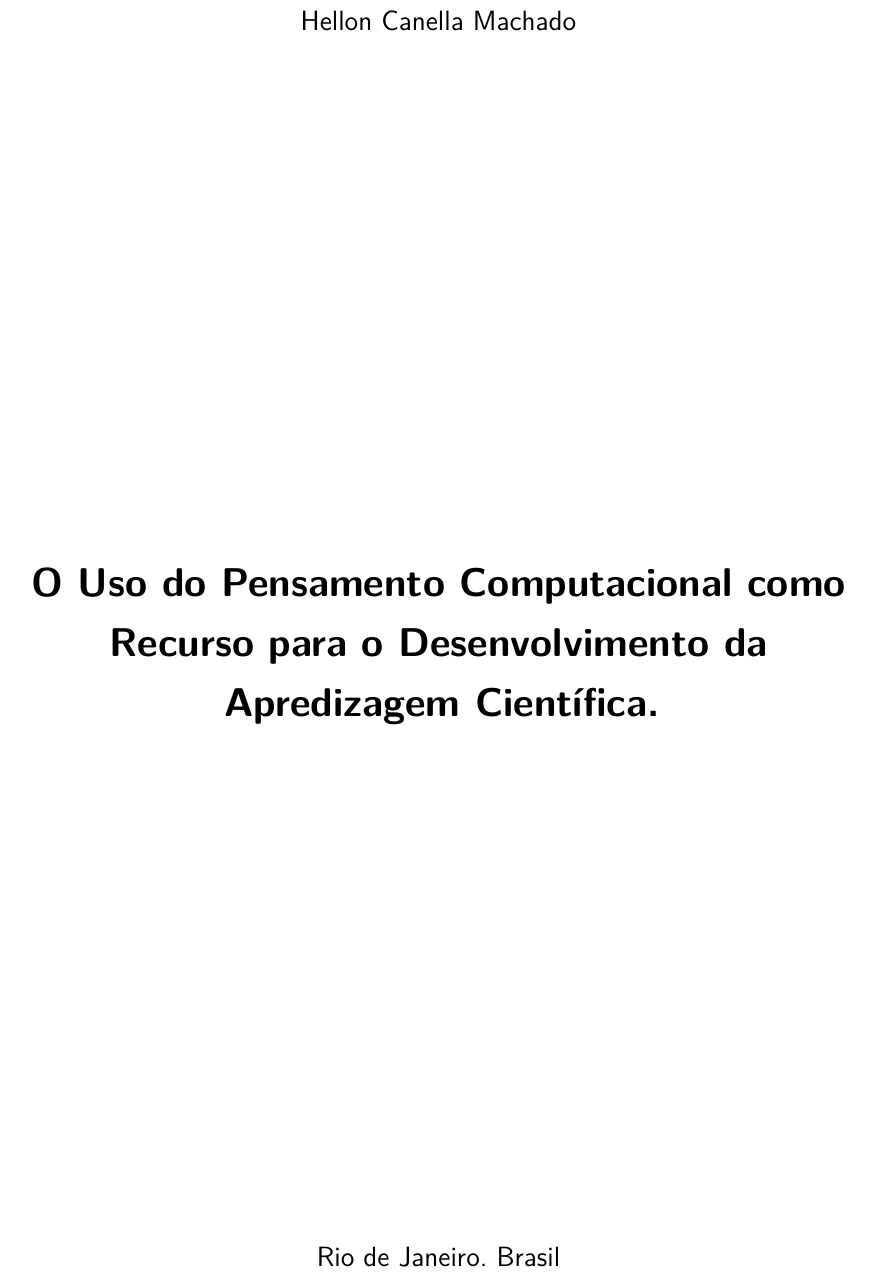
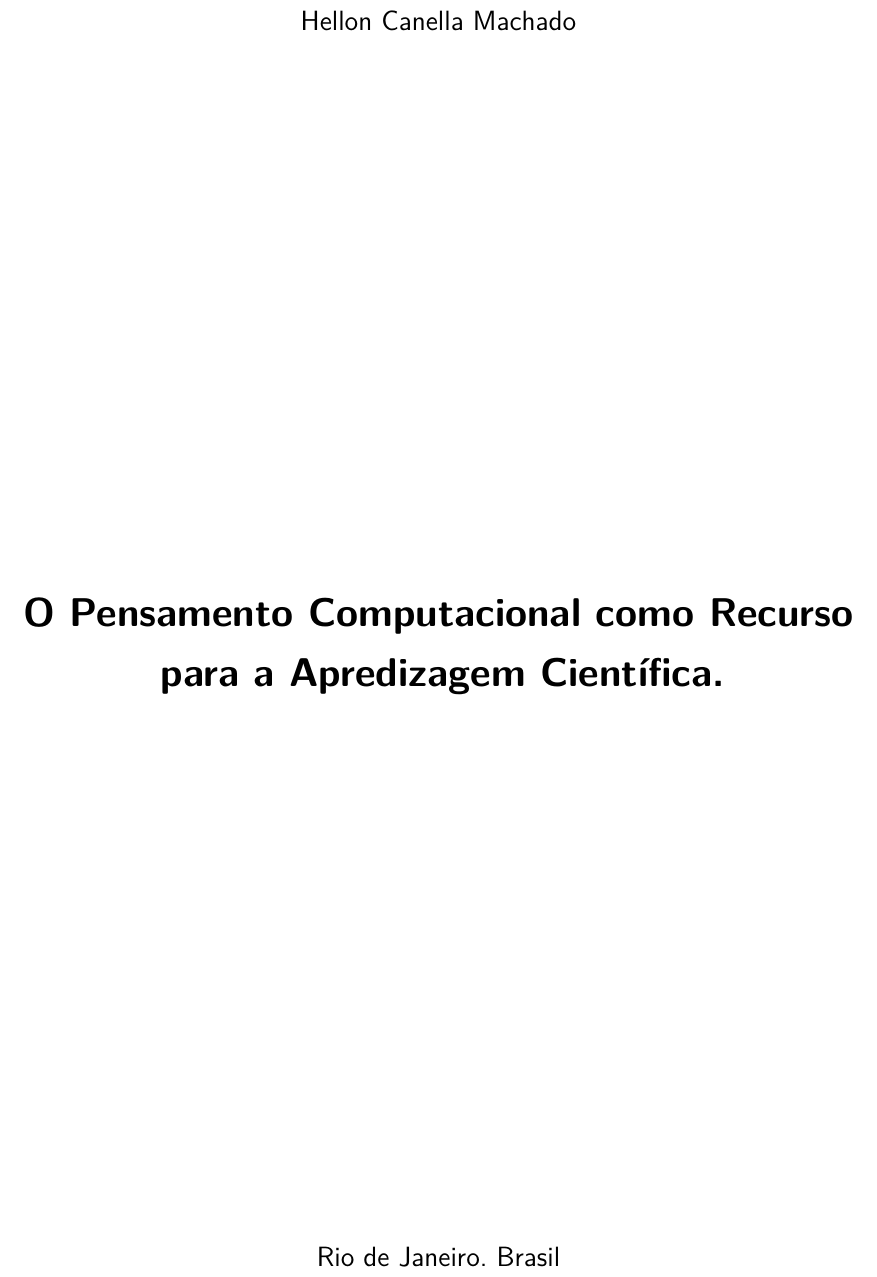
Before and after one commit to helloncanella/monografia, a LaTeX thesis (latex/principal.tex, which reads latex/elementos-pretextuais/capa.tex): part of page 1 of 57, cut so that both start at the same text. Compiled offline with pdfLaTeX.

Commit message:
mudanças capa.

```diff
--- a/latex/elementos-pretextuais/capa.tex
+++ b/latex/elementos-pretextuais/capa.tex
@@ -1,7 +1,7 @@
 % ----------------------------------------------------------
 % CAPA E FOLHA DE ROSTO
 % ----------------------------------------------------------
-\titulo{O Uso do Pensamento Computacional como Recurso para o Desenvolvimento da Apredizagem Científica.}
+\titulo{O Pensamento Computacional como Recurso para a Apredizagem Científica.}
 \autor{Hellon Canella Machado}
 \local{Rio de Janeiro. Brasil}
 \data{2018}
```
Also changed, not shown: latex/elementos-pretextuais/__latexindent_temp.tex (+1 -1 lines), 5 other files.
